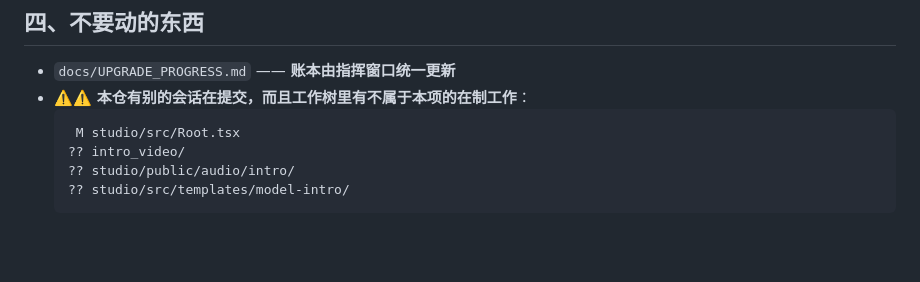
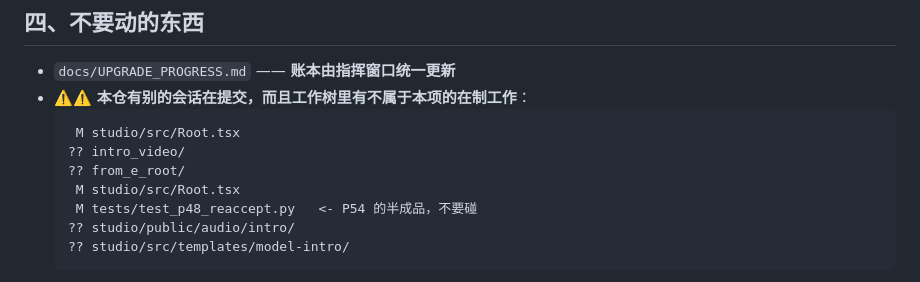
Before and after one commit to gg320324492-lgtm/minimax-h3-studio, a Markdown page: docs/WORKORDER_P53_QA_LAYERS_DEBT.md, the part around the change. Drawn GitHub-style; blank space fills up the shorter version.

````diff
--- a/docs/WORKORDER_P53_QA_LAYERS_DEBT.md
+++ b/docs/WORKORDER_P53_QA_LAYERS_DEBT.md
@@ -167,6 +167,9 @@ P40 的守卫只管**集合大小**这类数字，**不管"某规则在某条件
   ```
    M studio/src/Root.tsx
   ?? intro_video/
+  ?? from_e_root/
+   M studio/src/Root.tsx
+   M tests/test_p48_reaccept.py   <- P54 的半成品，不要碰
   ?? studio/public/audio/intro/
   ?? studio/src/templates/model-intro/
   ```
````
Also changed, not shown: docs/WORKORDER_P54_BUBBLE_SIZES.md (+3 -0 lines).
